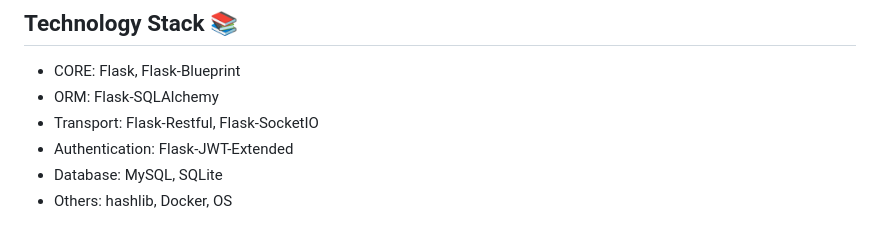
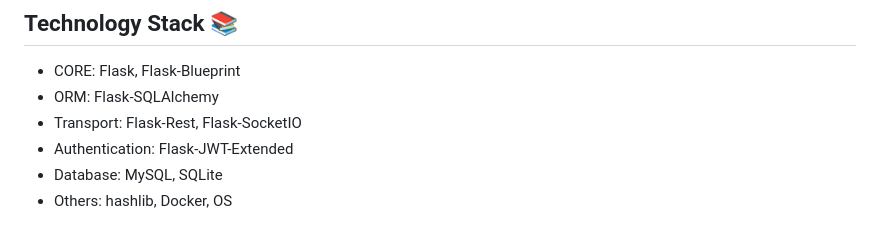
Before and after one commit to HucksApp/pawscribe, a Markdown page: README.md, the part around the change. Drawn GitHub-style.

Commit message:
:thread:

```diff
--- a/README.md
+++ b/README.md
@@ -21,7 +21,7 @@ Pawscribe is a robust, real-time Document, Project/Software development, Managem
 ## Technology Stack 📚
 - CORE: Flask, Flask-Blueprint
 - ORM: Flask-SQLAlchemy
-- Transport: Flask-Restful, Flask-SocketIO
+- Transport: Flask-Rest, Flask-SocketIO
 - Authentication: Flask-JWT-Extended
 - Database: MySQL, SQLite
 - Others: hashlib, Docker, OS
```
